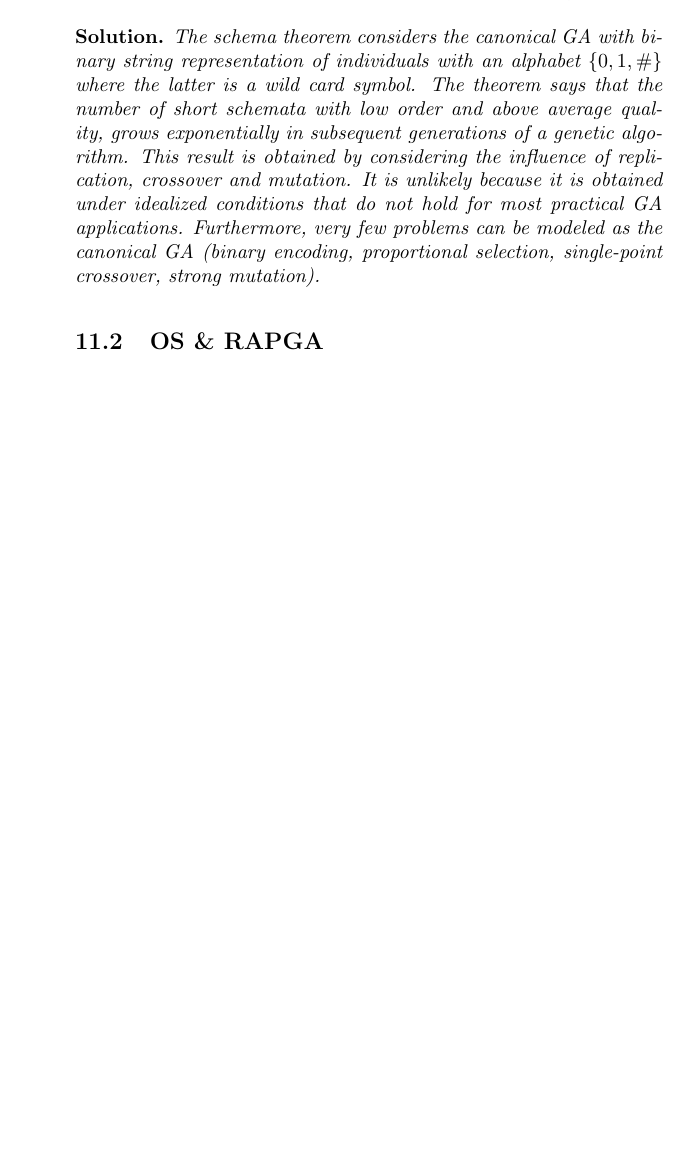
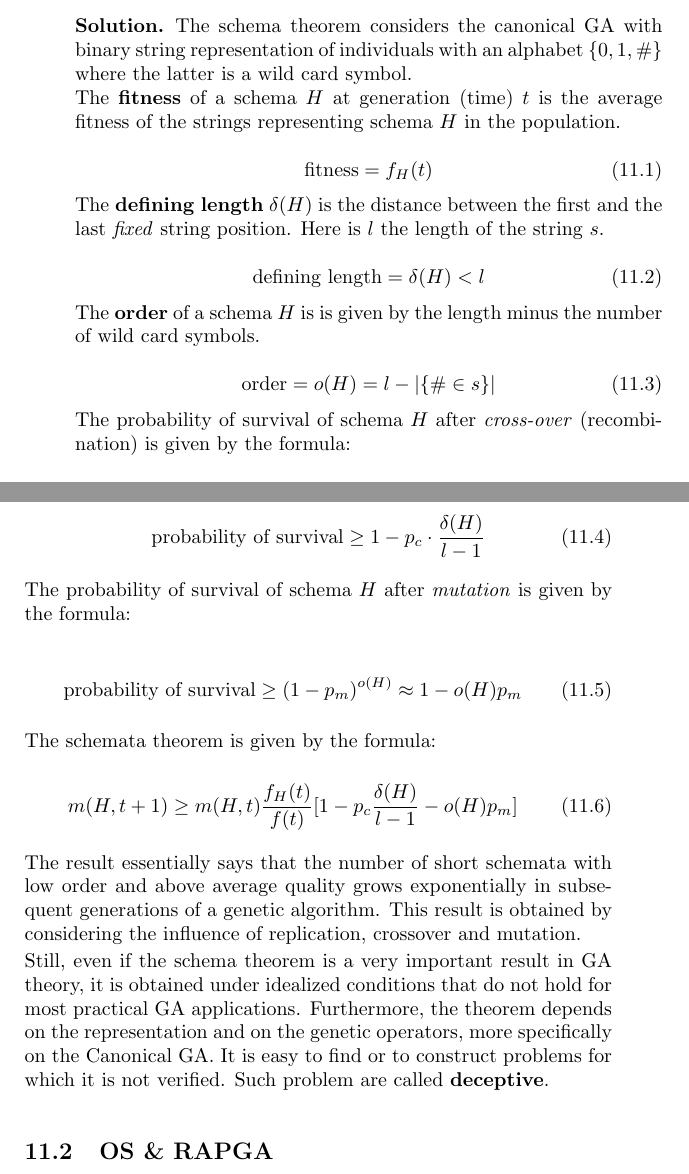
Before and after one commit to KULeuven-CS/Genetic-Algorithms, a LaTeX thesis (main.tex, which reads subfiles/questions.tex): part of page 76 of 83 before the commit and two parts of pages 76 and 77 of 85 after it, the two joined at a grey line, cut so that both start at the same text, the shorter picture padded with empty space. Compiled offline with pdfLaTeX.

Commit message:
More elaborate answer for schemata theorem

```diff
--- a/main.tex
+++ b/main.tex
@@ -44,7 +44,6 @@
 \newtheorem{ex}{Example}[subsection]
 \newtheorem{experiment}{Experiment}[subsection]
 \newtheorem*{question}{Question}
-\theoremstyle{lemma}
 \newtheorem*{solution}{Solution}
 
 
--- a/subfiles/questions.tex
+++ b/subfiles/questions.tex
@@ -10,13 +10,55 @@ This chapter covers qss previously used for the examination of the course.
 Explain Holland's schema theorem. Which assumptions that are made in this theorem and are somewhat unlikely?
 \end{question}
 \begin{solution}
-The schema theorem considers the canonical GA with binary string representation of individuals with an
-    alphabet $\{0,1,\#\}$ where the latter is a wild card symbol. The theorem says that the number of short schemata
-    with low order and above average quality, grows exponentially in subsequent generations of a genetic algorithm.
-    This result is obtained by considering the influence of replication, crossover and mutation. It is unlikely because
-    it is obtained under idealized conditions that do not hold for most practical GA applications. Furthermore, very
-    few problems can be modeled as the canonical GA (binary encoding, proportional selection, single-point crossover,
-    strong mutation).
+The schema theorem considers the canonical GA with binary string representation of individuals with an alphabet
+$\{0,1,\#\}$ where the latter is a wild card symbol.
+
+The \textbf{fitness} of a schema $H$ at generation (time) $t$ is the average fitness of the strings representing schema
+$H$ in the population.
+
+\begin{equation}
+\text{fitness} = f_{H}(t)
+\end{equation}
+
+The \textbf{defining length} $\delta(H)$ is the distance between the first and the last \emph{fixed} string position.
+Here is $l$ the length of the string $s$.
+
+\begin{equation}
+    \text{defining length} = \delta(H) < l
+\end{equation}
+
+The \textbf{order} of a schema $H$ is is given by the length minus the number of wild card symbols.
+
+\begin{equation}
+    \text{order} = o(H) = l - |\{ \# \in s \}|
+\end{equation}
+
+The probability of survival of schema $H$ after \emph{cross-over} (recombination) is given by the formula:
+
+\begin{equation}
+    \text{probability of survival} \geq 1 - p_c \cdot \frac{\delta(H)}{l-1}
+\end{equation}
+
+The probability of survival of schema $H$ after \emph{mutation} is given by the formula:
+
+\begin{equation}
+    \text{probability of survival} \geq (1-p_m)^{o(H)} \approx 1 - o(H)p_m
+\end{equation}
+
+The schemata theorem is given by the formula:
+
+\begin{equation}
+    m(H,t+1) \geq m(H,t) \frac{f_H(t)}{f(t)} [1 - p_c \frac{\delta(H) }{l-1} - o(H)p_m]
+\end{equation}
+
+The result essentially says that the number of short schemata with low order and above average quality grows
+exponentially in subsequent generations of a genetic algorithm. This result is obtained by considering the influence of
+replication, crossover and mutation.
+
+Still, even if the schema theorem is a very important result in GA theory, it is obtained under idealized conditions
+that do not hold for most practical GA applications. Furthermore, the theorem depends on the representation and on the
+genetic operators, more specifically on the Canonical GA. It is easy to find or to construct problems for which it is
+not verified. Such problem are called \textbf{deceptive}.
 \end{solution}
 
 \section{OS \& RAPGA}
```
Also changed, not shown: subfiles/questions.tex (2 more changed lines).
